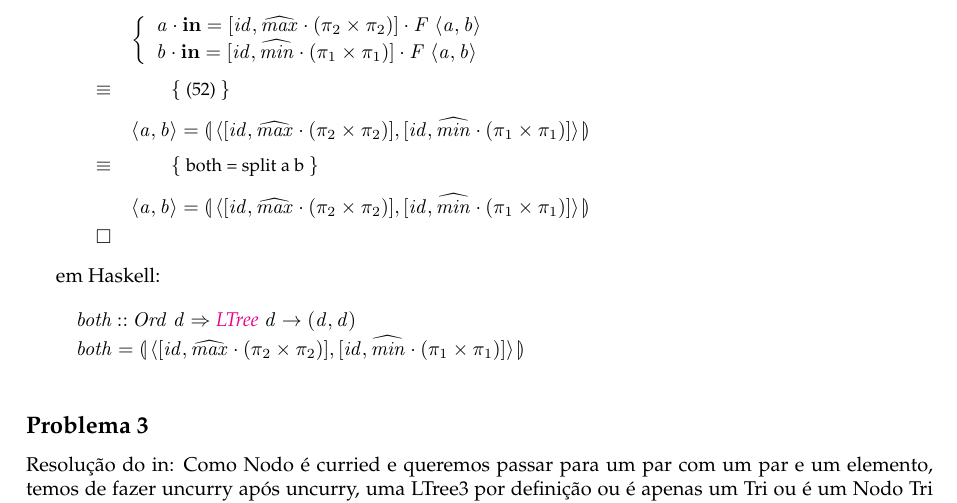
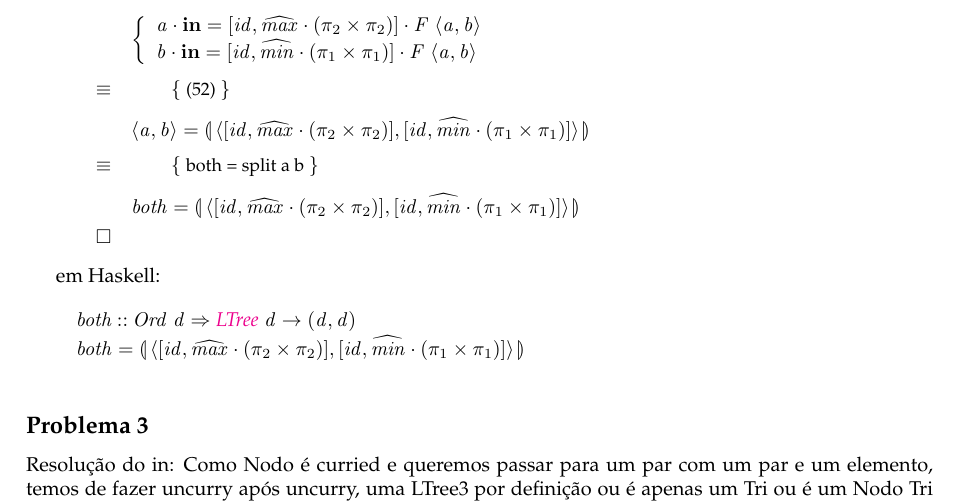
Before and after one commit to Lucenix/projetoCP, a LaTeX document (cp2122t/cp2122t.tex): part of page 13 of 19, cut so that both start at the same text. The pictures show the PDF file cp2122t/cp2122t.pdf that the author committed with the source.

Commit message:
entrega do trabalho

```diff
--- a/cp2122t/cp2122t.tex
+++ b/cp2122t/cp2122t.tex
@@ -1369,7 +1369,7 @@ Ficamos então com:
 %
 \just\equiv{both = split a b}
 %
-     \ensuremath{\conj{\Varid{a}}{\Varid{b}}\mathrel{=}\llparenthesis\, \conj{\alt{\Varid{id}}{\uncurry{\Varid{max}}\comp (\p2\times\p2)}}{\alt{\Varid{id}}{\uncurry{\Varid{min}}\comp (\p1\times\p1)}}\,\rrparenthesis}
+     \ensuremath{\Varid{both}\mathrel{=}\llparenthesis\, \conj{\alt{\Varid{id}}{\uncurry{\Varid{max}}\comp (\p2\times\p2)}}{\alt{\Varid{id}}{\uncurry{\Varid{min}}\comp (\p1\times\p1)}}\,\rrparenthesis}
 \qed
 \end{eqnarray*}
 
```
Also changed, not shown: cp2122t/cp2122t.pdf, 3 other files.
